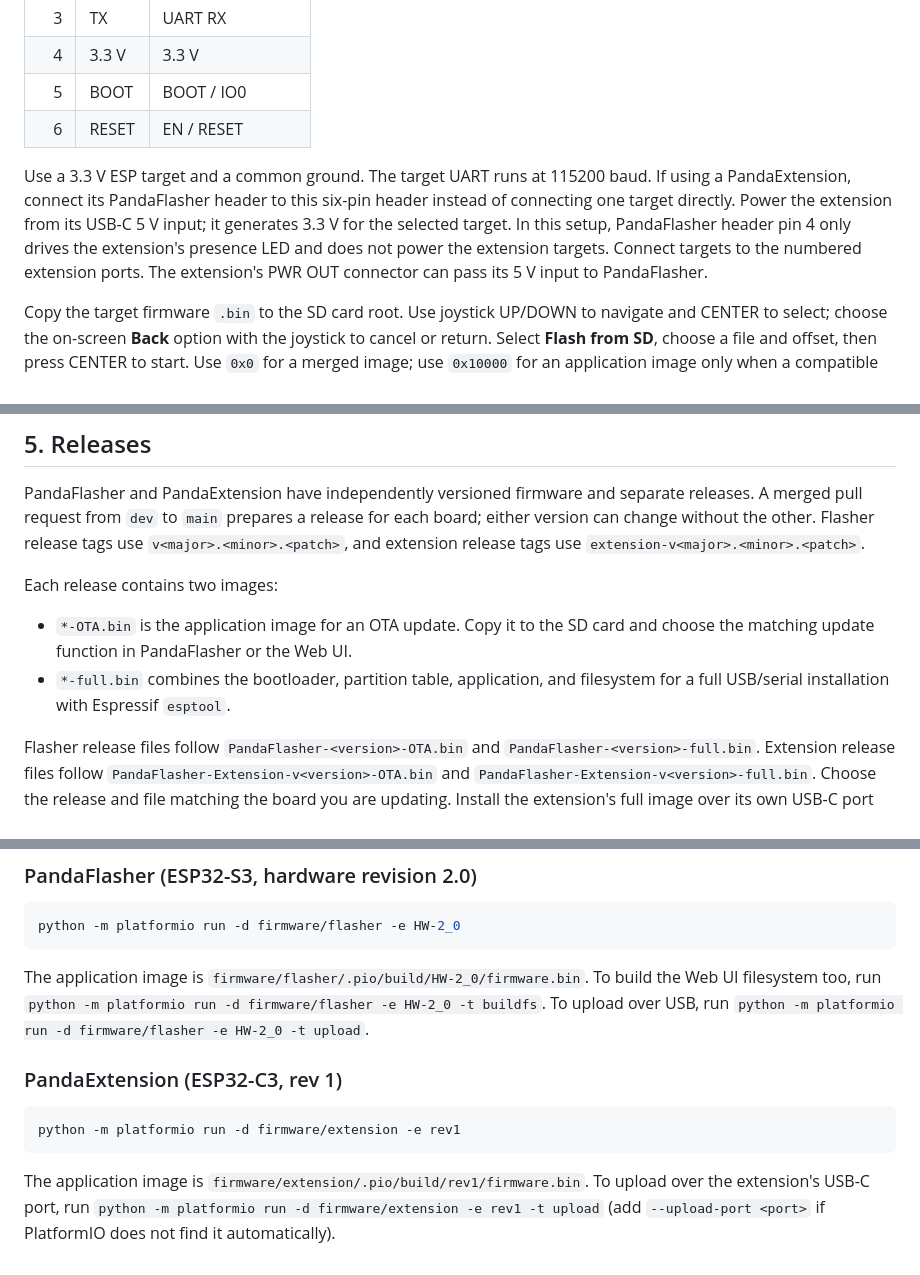
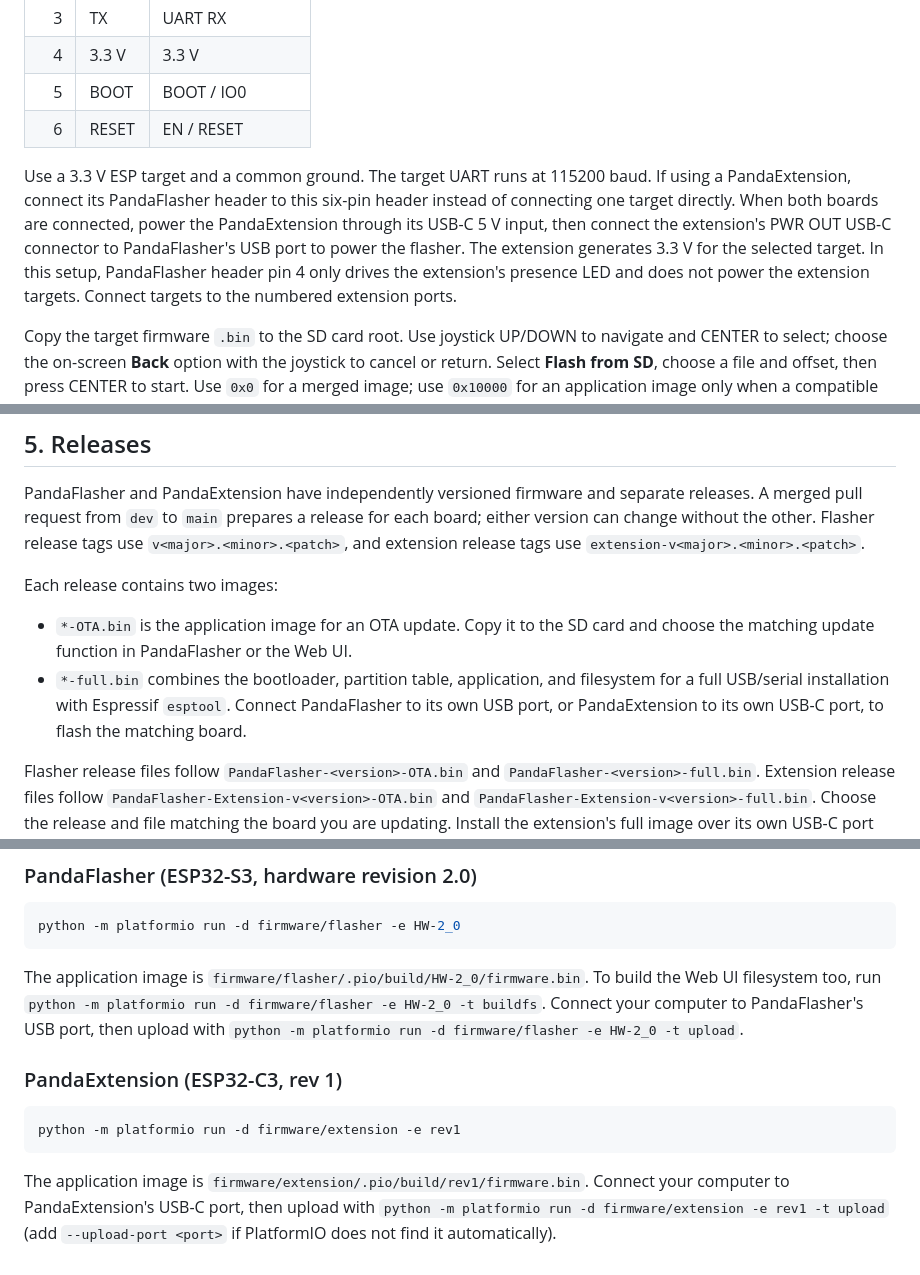
Before and after one commit to derDeno/PandaFlasher, a Markdown page: README.md, 3 parts joined by grey strips. Rendered like a GitHub page.

Commit message:
Document USB flashing and extension power wiring

````diff
--- a/README.md
+++ b/README.md
@@ -47,7 +47,7 @@ Pin numbers below refer to the PandaFlasher header. `RX` and `TX` are named from
 | 5 | BOOT | BOOT / IO0 |
 | 6 | RESET | EN / RESET |
 
-Use a 3.3 V ESP target and a common ground. The target UART runs at 115200 baud. If using a PandaExtension, connect its PandaFlasher header to this six-pin header instead of connecting one target directly. Power the extension from its USB-C 5 V input; it generates 3.3 V for the selected target. In this setup, PandaFlasher header pin 4 only drives the extension's presence LED and does not power the extension targets. Connect targets to the numbered extension ports. The extension's PWR OUT connector can pass its 5 V input to PandaFlasher.
+Use a 3.3 V ESP target and a common ground. The target UART runs at 115200 baud. If using a PandaExtension, connect its PandaFlasher header to this six-pin header instead of connecting one target directly. When both boards are connected, power the PandaExtension through its USB-C 5 V input, then connect the extension's PWR OUT USB-C connector to PandaFlasher's USB port to power the flasher. The extension generates 3.3 V for the selected target. In this setup, PandaFlasher header pin 4 only drives the extension's presence LED and does not power the extension targets. Connect targets to the numbered extension ports.
 
 Copy the target firmware `.bin` to the SD card root. Use joystick UP/DOWN to navigate and CENTER to select; choose the on-screen **Back** option with the joystick to cancel or return. Select **Flash from SD**, choose a file and offset, then press CENTER to start. Use `0x0` for a merged image; use `0x10000` for an application image only when a compatible bootloader and partition table are already installed on the target. Keep the target connected and powered until the result appears. With an extension, connect it before starting PandaFlasher because extension detection runs at startup; then choose a port or **All responding ports** in the flash workflow.
 
@@ -58,7 +58,7 @@ PandaFlasher and PandaExtension have independently versioned firmware and separa
 Each release contains two images:
 
 - `*-OTA.bin` is the application image for an OTA update. Copy it to the SD card and choose the matching update function in PandaFlasher or the Web UI.
-- `*-full.bin` combines the bootloader, partition table, application, and filesystem for a full USB/serial installation with Espressif `esptool`.
+- `*-full.bin` combines the bootloader, partition table, application, and filesystem for a full USB/serial installation with Espressif `esptool`. Connect PandaFlasher to its own USB port, or PandaExtension to its own USB-C port, to flash the matching board.
 
 Flasher release files follow `PandaFlasher-<version>-OTA.bin` and `PandaFlasher-<version>-full.bin`. Extension release files follow `PandaFlasher-Extension-v<version>-OTA.bin` and `PandaFlasher-Extension-v<version>-full.bin`. Choose the release and file matching the board you are updating. Install the extension's full image over its own USB-C port the first time; then its OTA update can be sent through PandaFlasher. Do not use a full image for an OTA update.
 
@@ -72,7 +72,7 @@ Install Python and PlatformIO, then run these commands from the repository root.
 python -m platformio run -d firmware/flasher -e HW-2_0
 ```
 
-The application image is `firmware/flasher/.pio/build/HW-2_0/firmware.bin`. To build the Web UI filesystem too, run `python -m platformio run -d firmware/flasher -e HW-2_0 -t buildfs`. To upload over USB, run `python -m platformio run -d firmware/flasher -e HW-2_0 -t upload`.
+The application image is `firmware/flasher/.pio/build/HW-2_0/firmware.bin`. To build the Web UI filesystem too, run `python -m platformio run -d firmware/flasher -e HW-2_0 -t buildfs`. Connect your computer to PandaFlasher's USB port, then upload with `python -m platformio run -d firmware/flasher -e HW-2_0 -t upload`.
 
 ### PandaExtension (ESP32-C3, rev 1)
 
@@ -80,4 +80,4 @@ The application image is `firmware/flasher/.pio/build/HW-2_0/firmware.bin`. To b
 python -m platformio run -d firmware/extension -e rev1
 ```
 
-The application image is `firmware/extension/.pio/build/rev1/firmware.bin`. To upload over the extension's USB-C port, run `python -m platformio run -d firmware/extension -e rev1 -t upload` (add `--upload-port <port>` if PlatformIO does not find it automatically).
+The application image is `firmware/extension/.pio/build/rev1/firmware.bin`. Connect your computer to PandaExtension's USB-C port, then upload with `python -m platformio run -d firmware/extension -e rev1 -t upload` (add `--upload-port <port>` if PlatformIO does not find it automatically).
````
